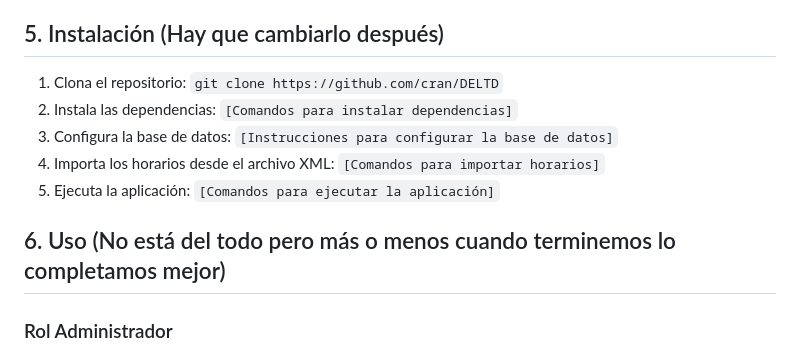
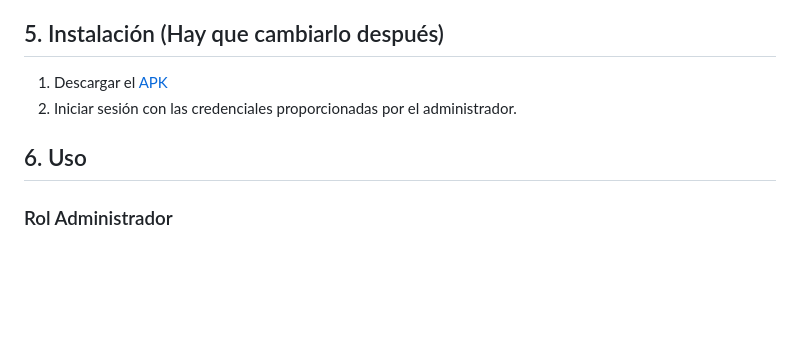
Before and after one commit to BigBan0511/ProyectoDAMGuardias, a Markdown page: README.md, the part around the change. Rendered like a GitHub page; blank space fills up the shorter version.

```diff
--- a/README.md
+++ b/README.md
@@ -55,13 +55,10 @@ Este programa intenta simplificar y automatizar la gestión de horas de guardia
 
 ## 5. Instalación (Hay que cambiarlo después)
 
-1.  Clona el repositorio: `git clone https://github.com/cran/DELTD`
-2.  Instala las dependencias: `[Comandos para instalar dependencias]`
-3.  Configura la base de datos: `[Instrucciones para configurar la base de datos]`
-4.  Importa los horarios desde el archivo XML: `[Comandos para importar horarios]`
-5.  Ejecuta la aplicación: `[Comandos para ejecutar la aplicación]`
+1.  Descargar el [APK]()
+2.  Iniciar sesión con las credenciales proporcionadas por el administrador.
 
-## 6. Uso (No está del todo pero más o menos cuando terminemos lo completamos mejor)
+## 6. Uso
 
 ### Rol Administrador
 
```
